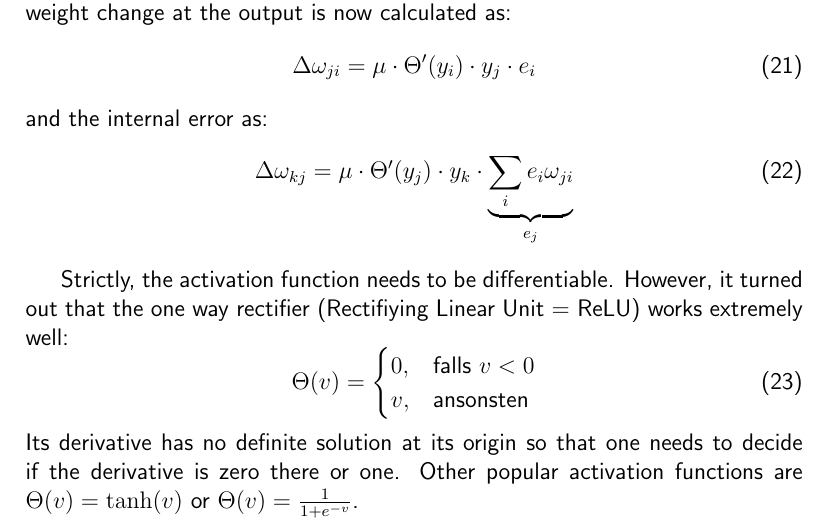
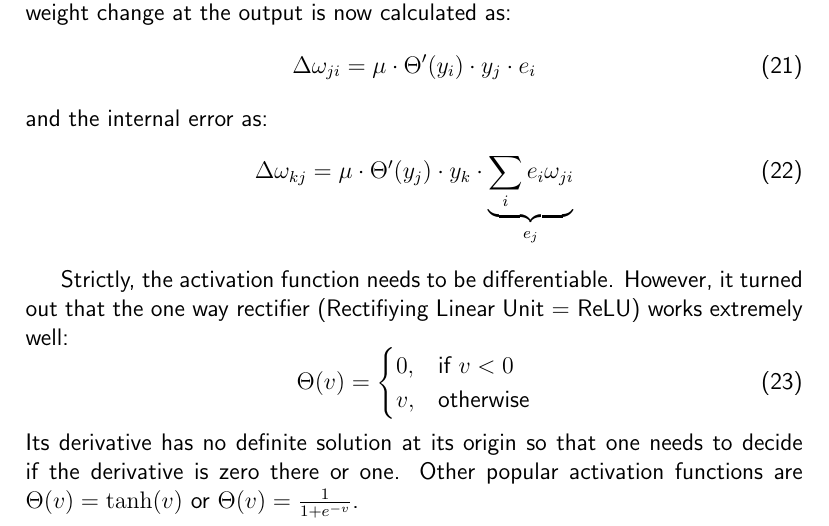
Before and after one commit to berndporr/deep-learning, a LaTeX document (deep-learning-analytics.tex): part of page 6 of 6, cut so that both start at the same text. Compiled offline with pdfLaTeX.

Commit message:
One more German leftover removed.

```diff
--- a/deep-learning-analytics.tex
+++ b/deep-learning-analytics.tex
@@ -190,8 +190,8 @@ works extremely well:
 \begin{equation}
   \Theta(v) =
   \begin{cases}
-    0, & \text{falls}\ v < 0 \\
-    v, & \text{ansonsten}
+    0, & \text{if}\ v < 0 \\
+    v, & \text{otherwise}
   \end{cases}
 \end{equation}
 Its derivative has no definite solution at its origin so that one needs
```
